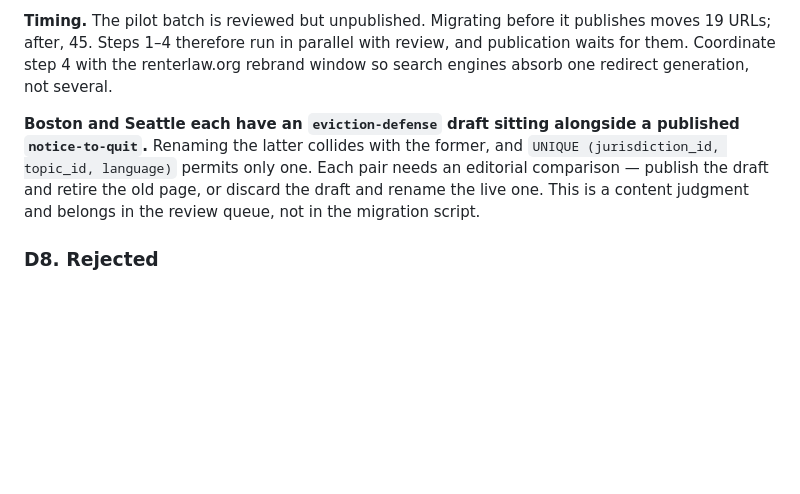
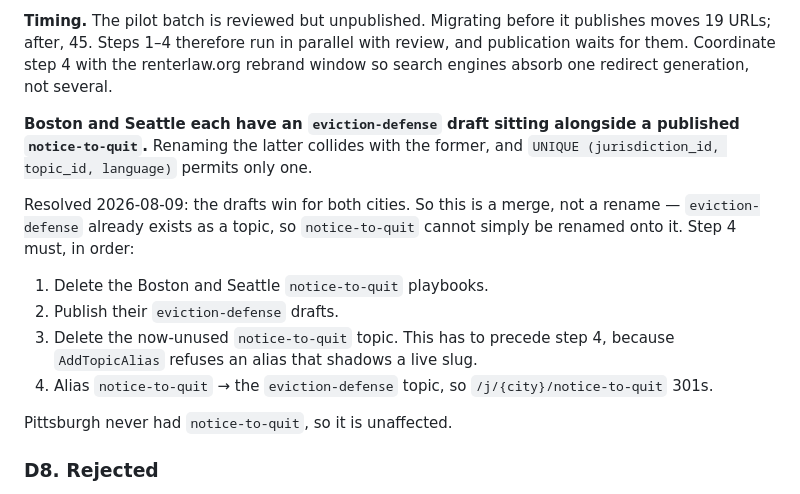
Before and after one commit to nazanindev/defensiverenting, a Markdown page: docs/ADRs/ADR-005-slug-identity-and-url-scheme.md, the part around the change. Drawn GitHub-style; blank space fills up the shorter version.

Commit message:
ADR-005: resolve the Boston/Seattle eviction-defense collision
The drafts win for both cities, so step 4 is a merge rather than a rename —
eviction-defense already exists as a topic, so notice-to-quit cannot be
renamed onto it. Records the ordering: retire the old playbooks, publish the
drafts, drop the topic, then alias it, because AddTopicAlias refuses an alias
that shadows a live slug.

Co-Authored-By: Claude Opus 5 <noreply@anthropic.com>

```diff
--- a/docs/ADRs/ADR-005-slug-identity-and-url-scheme.md
+++ b/docs/ADRs/ADR-005-slug-identity-and-url-scheme.md
@@ -168,7 +168,16 @@ Therefore:
 
 **Timing.** The pilot batch is reviewed but unpublished. Migrating before it publishes moves 19 URLs; after, 45. Steps 1–4 therefore run in parallel with review, and publication waits for them. Coordinate step 4 with the renterlaw.org rebrand window so search engines absorb one redirect generation, not several.
 
-**Boston and Seattle each have an `eviction-defense` draft sitting alongside a published `notice-to-quit`.** Renaming the latter collides with the former, and `UNIQUE (jurisdiction_id, topic_id, language)` permits only one. Each pair needs an editorial comparison — publish the draft and retire the old page, or discard the draft and rename the live one. This is a content judgment and belongs in the review queue, not in the migration script.
+**Boston and Seattle each have an `eviction-defense` draft sitting alongside a published `notice-to-quit`.** Renaming the latter collides with the former, and `UNIQUE (jurisdiction_id, topic_id, language)` permits only one.
+
+Resolved 2026-08-09: the drafts win for both cities. So this is a merge, not a rename — `eviction-defense` already exists as a topic, so `notice-to-quit` cannot simply be renamed onto it. Step 4 must, in order:
+
+1. Delete the Boston and Seattle `notice-to-quit` playbooks.
+2. Publish their `eviction-defense` drafts.
+3. Delete the now-unused `notice-to-quit` topic. This has to precede step 4, because `AddTopicAlias` refuses an alias that shadows a live slug.
+4. Alias `notice-to-quit` → the `eviction-defense` topic, so `/j/{city}/notice-to-quit` 301s.
+
+Pittsburgh never had `notice-to-quit`, so it is unaffected.
 
 ### D8. Rejected
 
```
